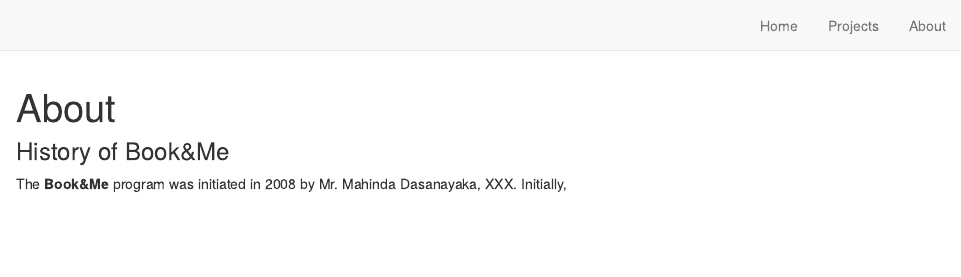
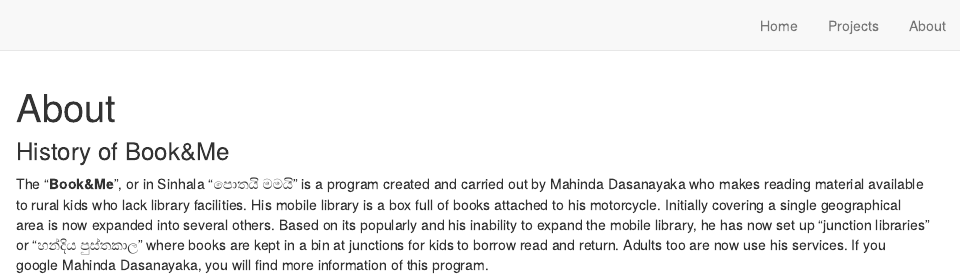
Before and after one commit to niroshar/BookNMe, an R Markdown document (about.Rmd): the page in a window 1100 px wide, from its top. Rendered offline with R 4.5, knitr and Pandoc, with nearby package versions; drawn as R Markdown's standard HTML page in place of the format the file asks for.

Commit message:
updated about page.

```diff
--- a/about.Rmd
+++ b/about.Rmd
@@ -13,4 +13,5 @@ knitr::opts_chunk$set(echo = FALSE)
 
 ### History of Book&Me
 
-The **Book&Me** program was initiated in 2008 by Mr. Mahinda Dasanayaka, XXX. Initially,
+
+The "**Book&Me**",  or in Sinhala "පොතයි මමයි" is  a  program created and carried out by Mahinda Dasanayaka who makes reading material available to rural kids who lack library facilities. His mobile library is a box full of books attached to his motorcycle. Initially covering a single geographical area is now expanded into several others. Based on its popularly and his inability to expand the mobile library, he has now set up "junction libraries" or "හන්දිය පුස්තකාල" where books are kept in a bin at junctions for kids to borrow read and return. Adults too are now use his services. If you google Mahinda Dasanayaka,  you will find more information of this program.
```
Also changed, not shown: docs/search.json, 1 other file.
